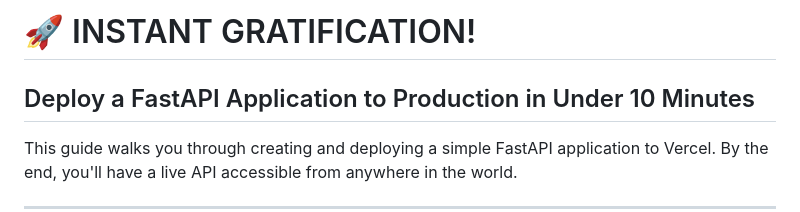
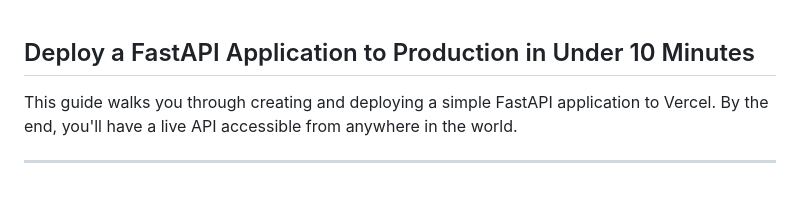
Before and after one commit to kodigitaccount/Deployment, a Markdown page: vercel.md, the part around the change. Drawn GitHub-style; blank space fills up the shorter version.

```diff
--- a/vercel.md
+++ b/vercel.md
@@ -1,5 +1,3 @@
-# 🚀 INSTANT GRATIFICATION!
-
 ## Deploy a FastAPI Application to Production in Under 10 Minutes
 
 This guide walks you through creating and deploying a simple FastAPI application to Vercel. By the end, you'll have a live API accessible from anywhere in the world.
```
